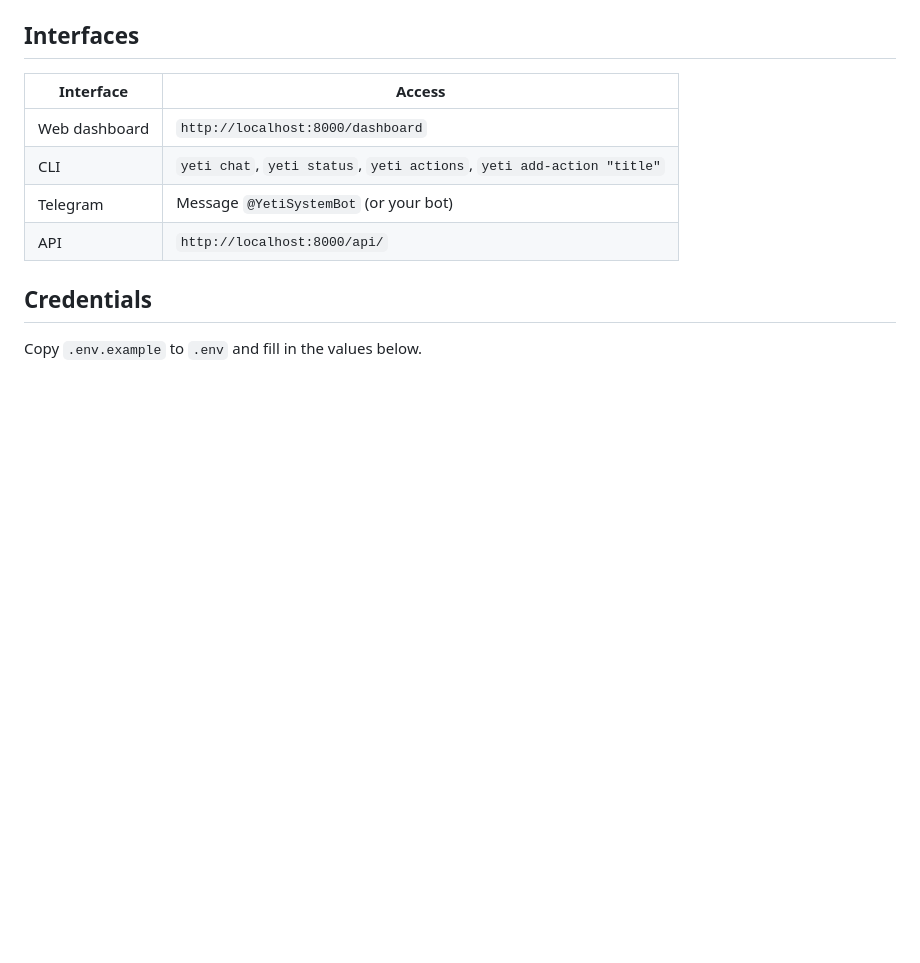
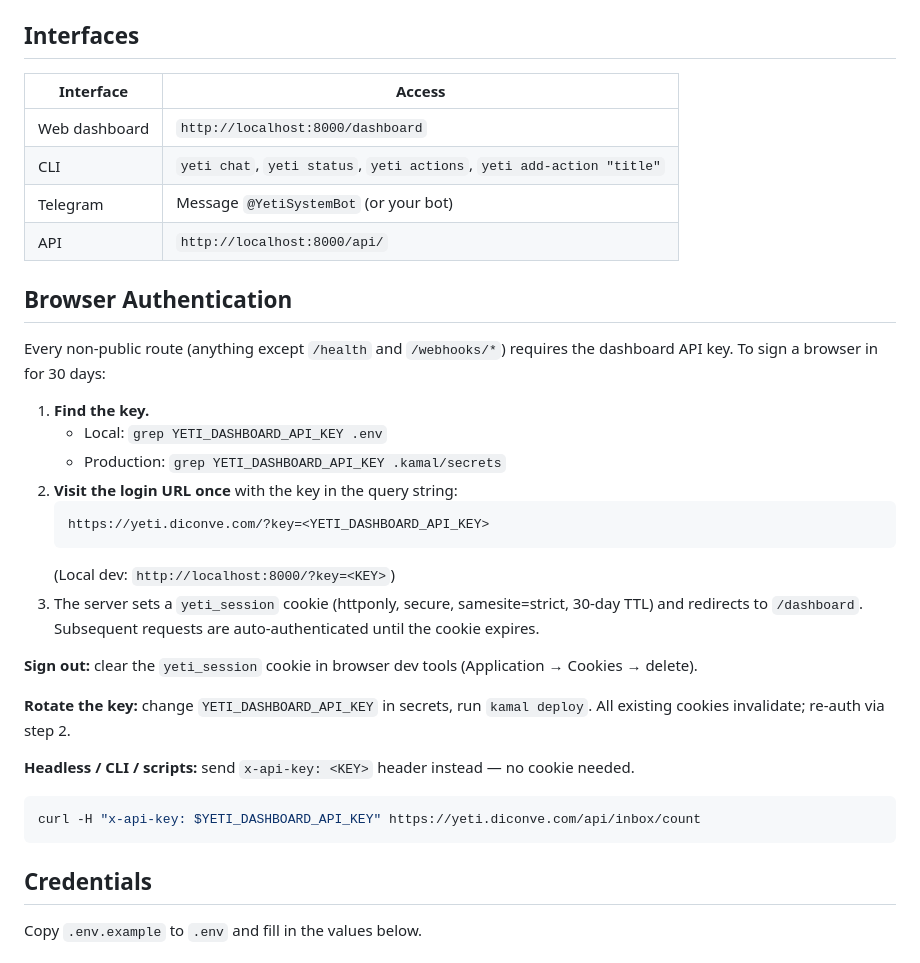
Before and after one commit to shinefour/YETI, a Markdown page: README.md, the part around the change. GitHub-like rendering; blank space fills up the shorter version.

Commit message:
docs: explain dashboard browser auth (cookie + key flow)

````diff
--- a/README.md
+++ b/README.md
@@ -27,6 +27,30 @@ Then open `http://localhost:8000/dashboard`.
 | CLI | `yeti chat`, `yeti status`, `yeti actions`, `yeti add-action "title"` |
 | Telegram | Message `@YetiSystemBot` (or your bot) |
 | API | `http://localhost:8000/api/` |
+
+## Browser Authentication
+
+Every non-public route (anything except `/health` and `/webhooks/*`) requires the dashboard API key. To sign a browser in for 30 days:
+
+1. **Find the key.**
+   - Local: `grep YETI_DASHBOARD_API_KEY .env`
+   - Production: `grep YETI_DASHBOARD_API_KEY .kamal/secrets`
+2. **Visit the login URL once** with the key in the query string:
+   ```
+   https://yeti.diconve.com/?key=<YETI_DASHBOARD_API_KEY>
+   ```
+   (Local dev: `http://localhost:8000/?key=<KEY>`)
+3. The server sets a `yeti_session` cookie (httponly, secure, samesite=strict, 30-day TTL) and redirects to `/dashboard`. Subsequent requests are auto-authenticated until the cookie expires.
+
+**Sign out:** clear the `yeti_session` cookie in browser dev tools (Application → Cookies → delete).
+
+**Rotate the key:** change `YETI_DASHBOARD_API_KEY` in secrets, run `kamal deploy`. All existing cookies invalidate; re-auth via step 2.
+
+**Headless / CLI / scripts:** send `x-api-key: <KEY>` header instead — no cookie needed.
+
+```bash
+curl -H "x-api-key: $YETI_DASHBOARD_API_KEY" https://yeti.diconve.com/api/inbox/count
+```
 
 ## Credentials
 
````
